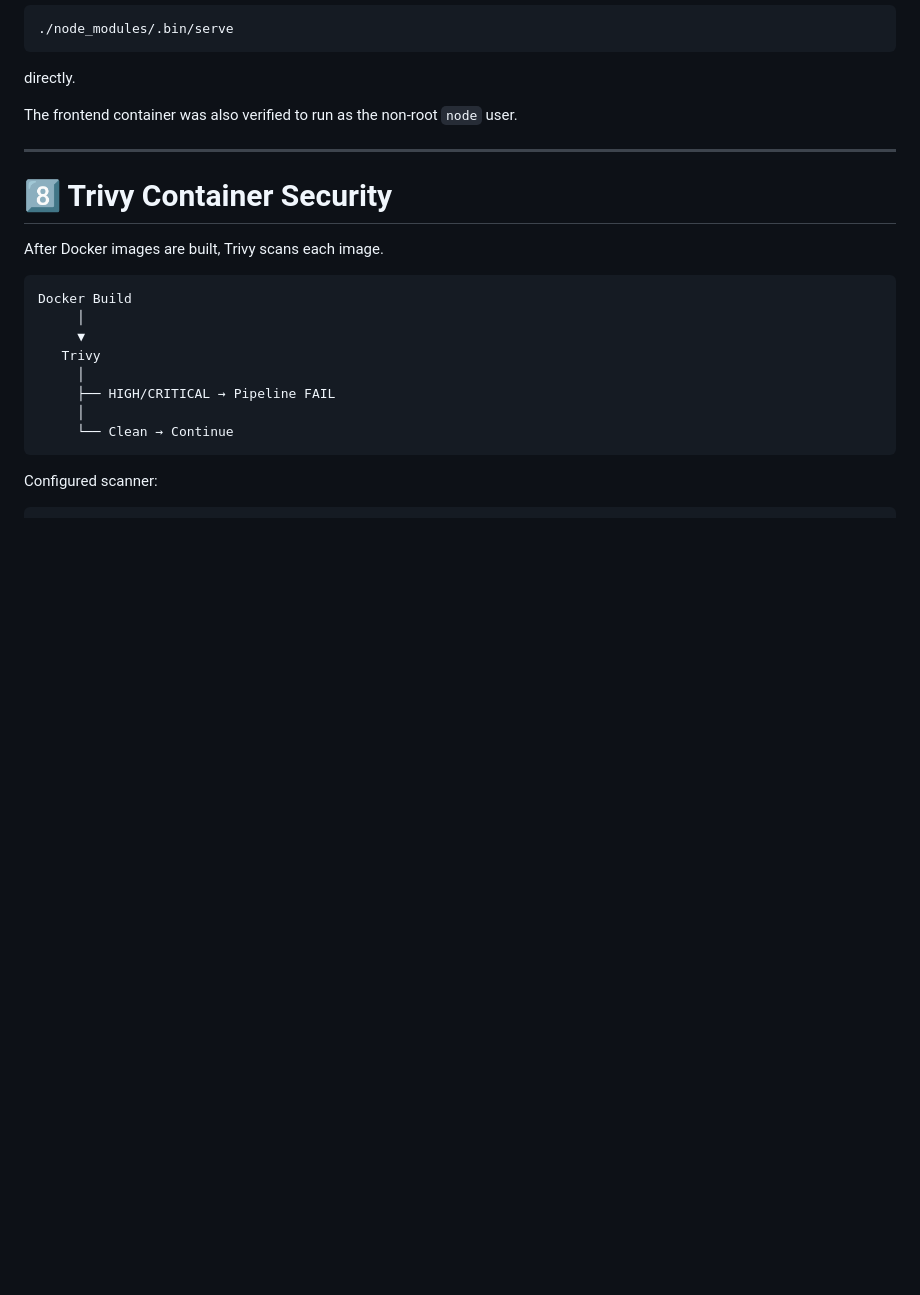
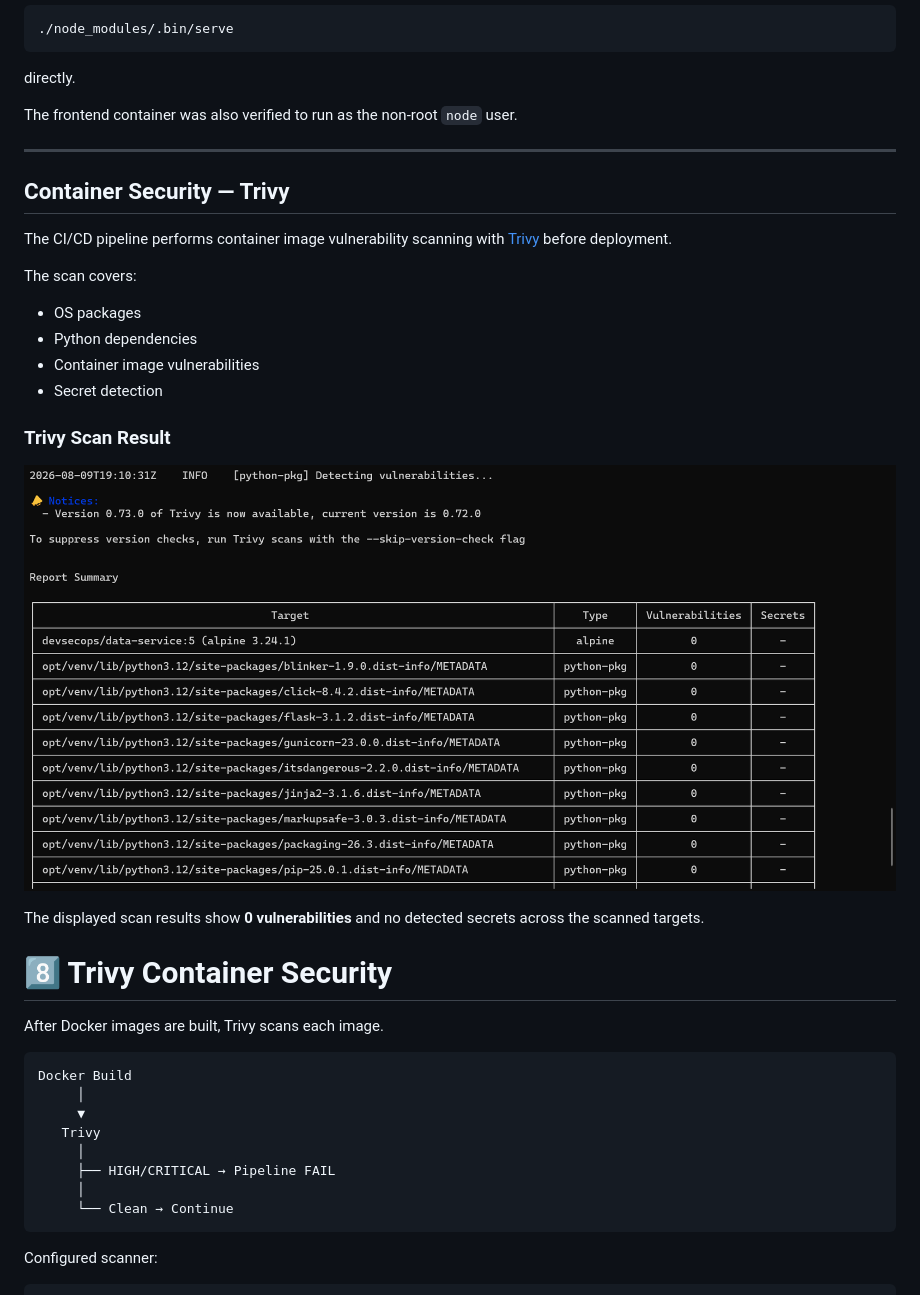
Before and after one commit to Saurabh-dev-create/DevSecOps-Kubernetes-CI-CD-Pipeline, a Markdown page: README.md, the part around one of its changes. GitHub-like rendering; pictures changed too: docs/screenshots/trivy-security-scan.png (added); blank space fills up the shorter version.

```diff
--- a/README.md
+++ b/README.md
@@ -474,6 +496,24 @@ The frontend container was also verified to run as the non-root `node` user.
 
 ---
 
+## Container Security — Trivy
+
+The CI/CD pipeline performs container image vulnerability scanning with
+[Trivy](https://github.com/aquasecurity/trivy) before deployment.
+
+The scan covers:
+- OS packages
+- Python dependencies
+- Container image vulnerabilities
+- Secret detection
+
+### Trivy Scan Result
+
+![Trivy Container Security Scan](docs/screenshots/trivy-security-scan.png)
+
+The displayed scan results show **0 vulnerabilities** and no detected
+secrets across the scanned targets.
+
 # 8️⃣ Trivy Container Security
 
 After Docker images are built, Trivy scans each image.
```
Also changed, not shown: other parts of README.md (+86 -2 lines), docs/screenshots/devsecops-pipeline-jenkins.png (added), docs/screenshots/grafana-loki-log-exploration.png (added), docs/screenshots/monitoring-stack-pods.png (added), docs/screenshots/slack-kubernetes-critical-alert.png (added), docs/screenshots/terraform-s3-backend-security.png (added).
